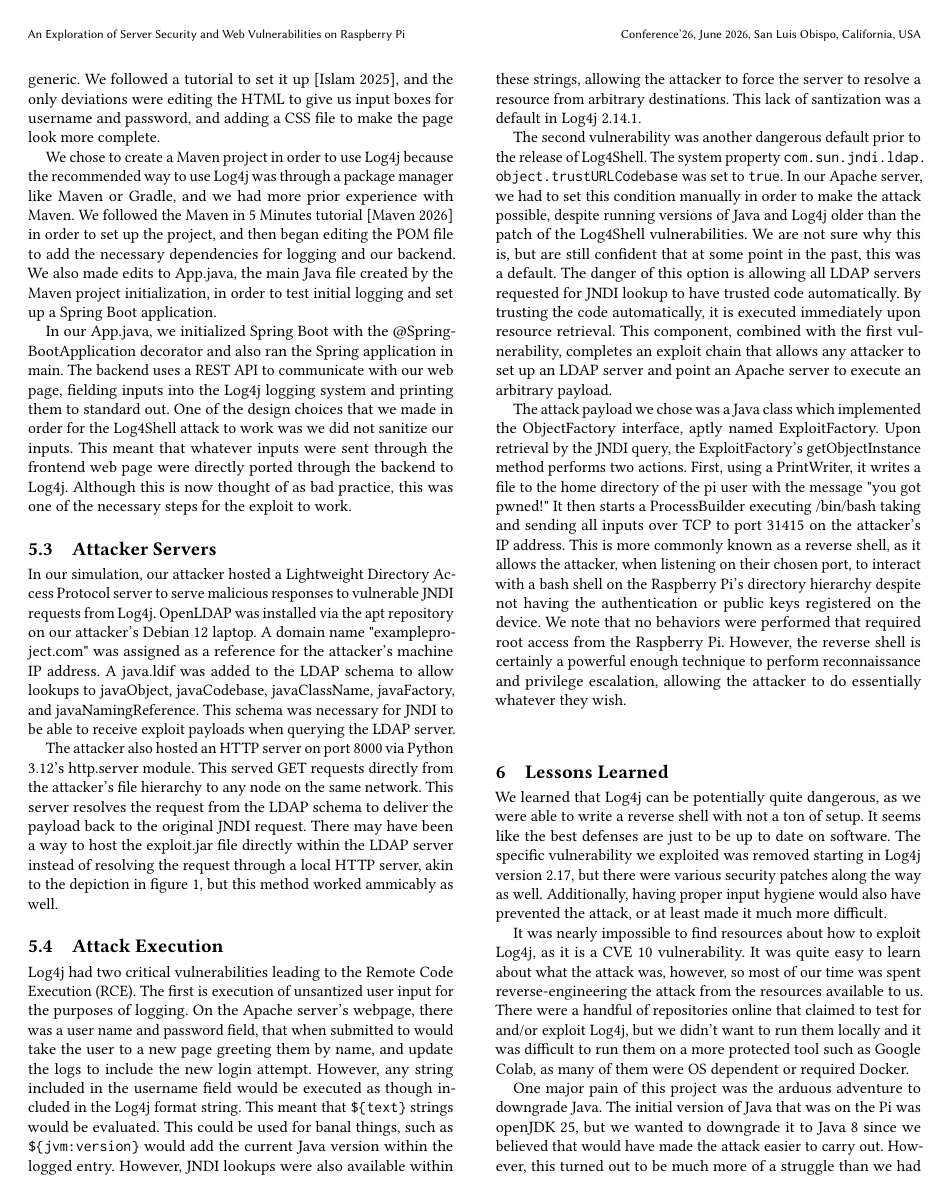
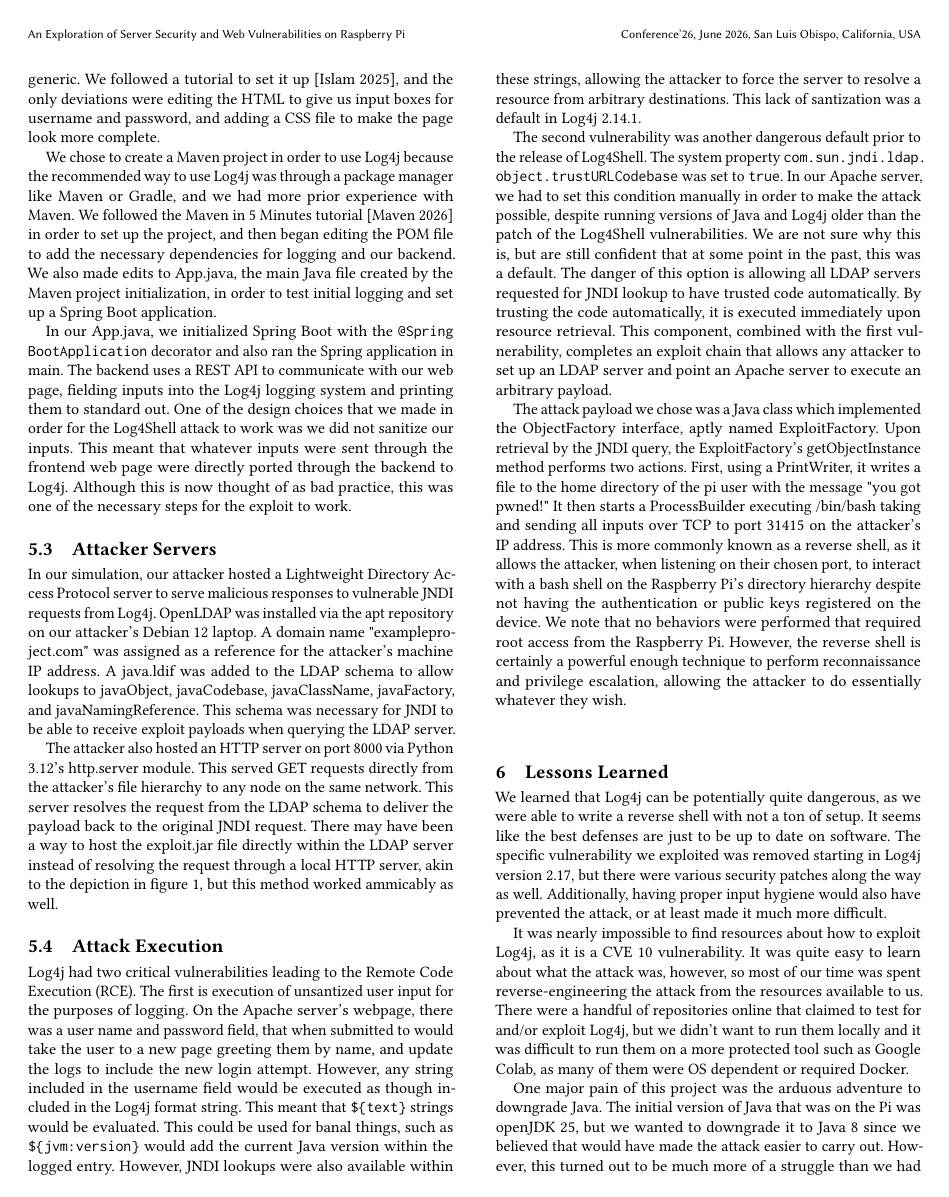
Before and after one commit to madeline-park2/524FinalPaper, a LaTeX paper (sigconf.tex): page 3 of 4. Compiled offline with pdfLaTeX.

Commit message:
springboot fix

```diff
--- a/sigconf.tex
+++ b/sigconf.tex
@@ -296,7 +296,8 @@ set up the project, and then began editing the POM file to add the necessary dep
 We also made edits to App.java, the main Java file created by the Maven project initialization, in order to test initial
 logging and set up a Spring Boot application.
 
-In our App.java, we initialized Spring Boot with the @SpringBootApplication decorator and also ran the Spring application in main.
+In our App.java, we initialized Spring Boot with the \texttt{@Spring
+BootApplication} decorator and also ran the Spring application in main.
 The backend uses a REST API to communicate with our web page, fielding inputs into the Log4j logging system and printing them to standard out.
 One of the design choices that we made in order for the Log4Shell attack to work was we did not sanitize our inputs. This meant that whatever
 inputs were sent through the frontend web page were directly ported through the backend to Log4j. Although this is now thought of as bad practice,
```
